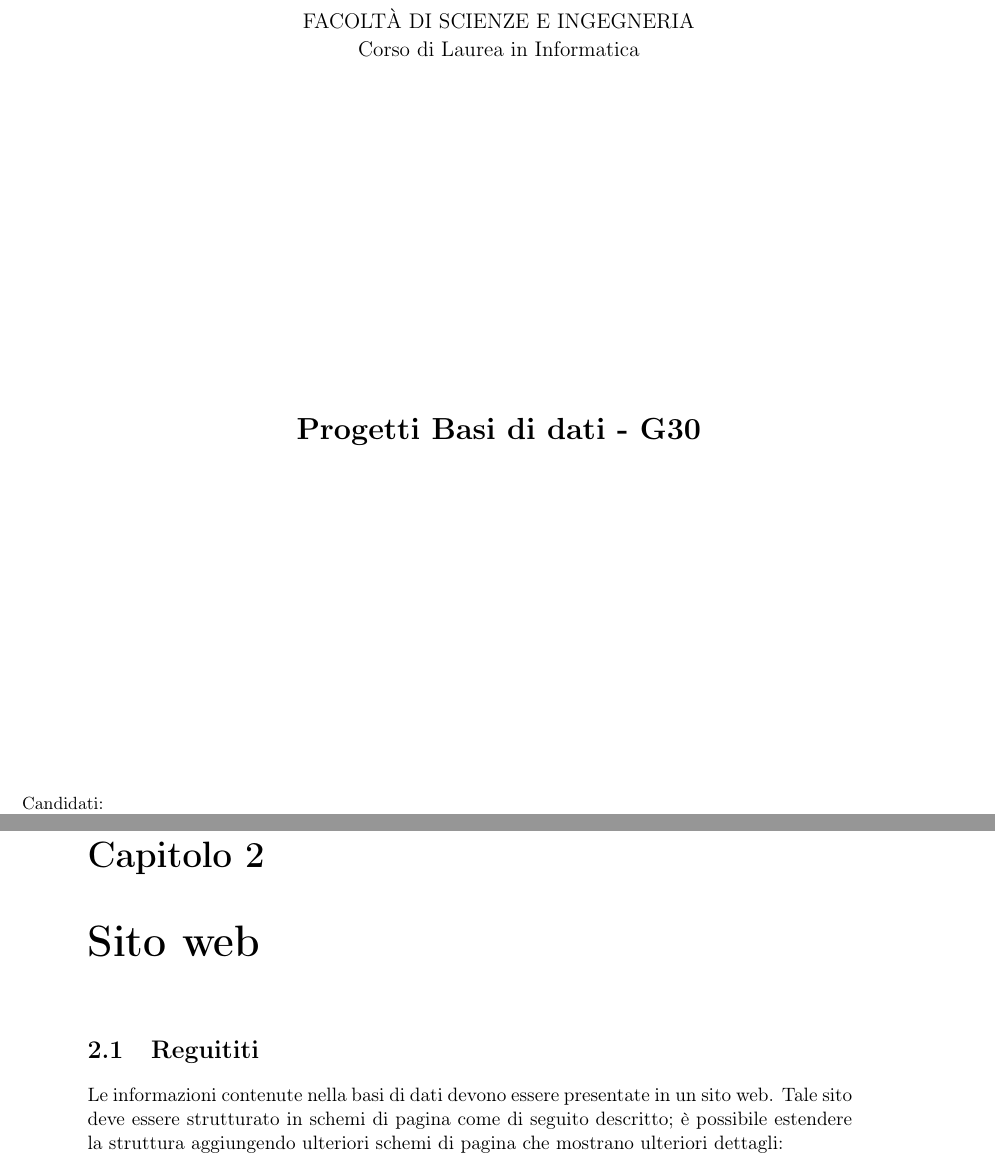
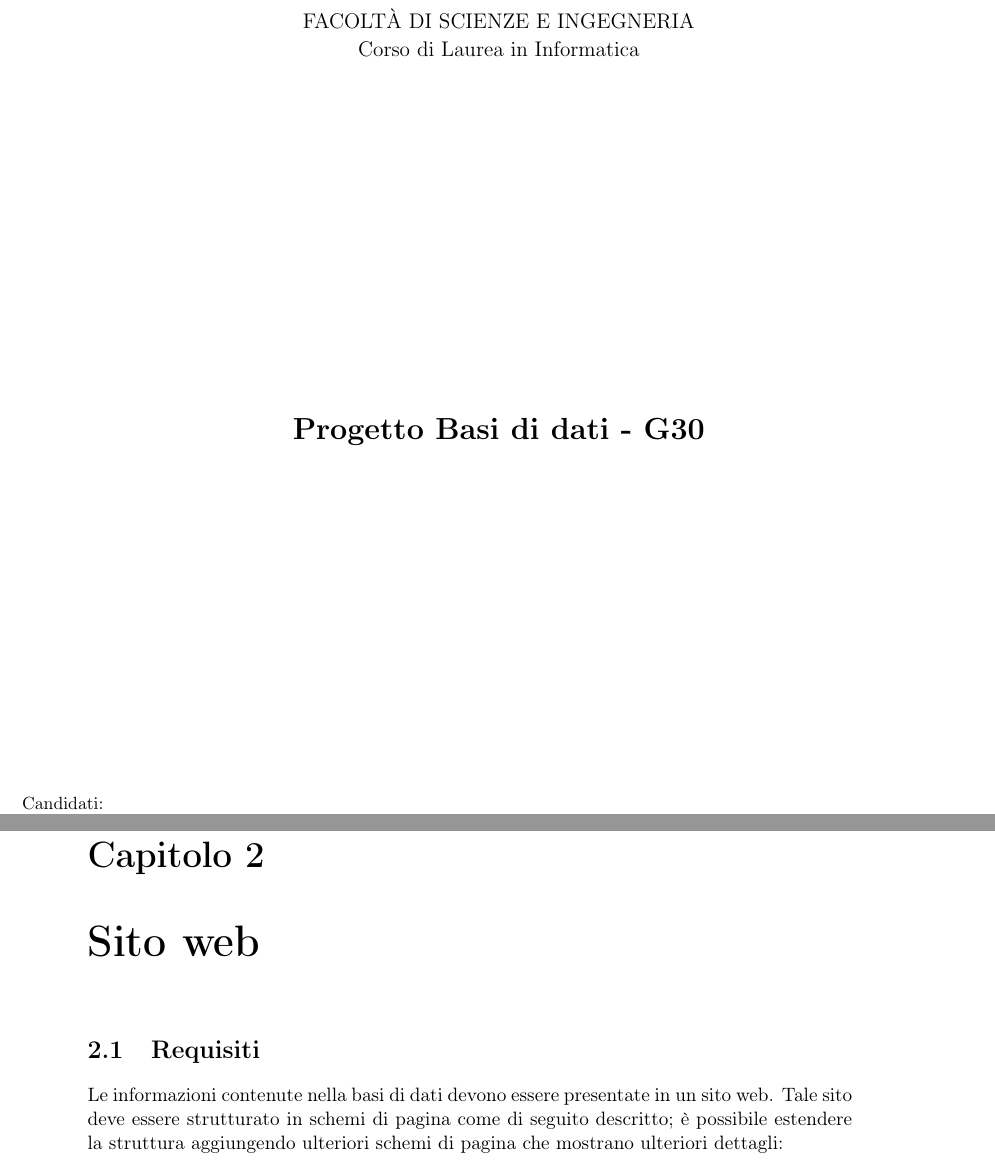
Before and after one commit to albertomarini1992/relazionebasi, a LaTeX book (relazione.tex): two parts of pages 1 and 7 of 17, joined at a grey line, cut so that both start at the same text. The pictures show the PDF file relazione.pdf that the author committed with the source.

Commit message:
relazioneok

```diff
--- a/relazione.tex
+++ b/relazione.tex
@@ -15,7 +15,7 @@
 \Universita{Verona}
 \Facolta{Scienze e Ingegneria}
 \Corso[Laurea]{Informatica}
-\Titolo{Progetti Basi di dati - G30}
+\Titolo{Progetto Basi di dati - G30}
 \Candidato[VR359333]{Falda Alessandro}
 \Candidato[VR359129]{Marini Alberto}
 \Annoaccademico{2013 - 2014}
@@ -41,7 +41,7 @@ Si memorizzano infine gli orari delle corse che coprono le varie linee indicando
 Si suppone che gli orari siano fissati e invariati per tutto l'anno solare.
 
 \chapter{Sito web}
-\section{Reguititi}
+\section{Requisiti}
 Le informazioni contenute nella basi di dati devono essere presentate in un sito web. Tale sito deve essere strutturato in schemi di pagina come di seguito descritto; è possibile estendere la struttura aggiungendo ulteriori schemi di pagina che mostrano ulteriori dettagli:
 \begin{itemize}
 \item HomePage, dove si riporta:
```
Also changed, not shown: relazione-frn.tex (+1 -1 lines), relazione-frn.pdf, relazione.pdf, 5 other files.
